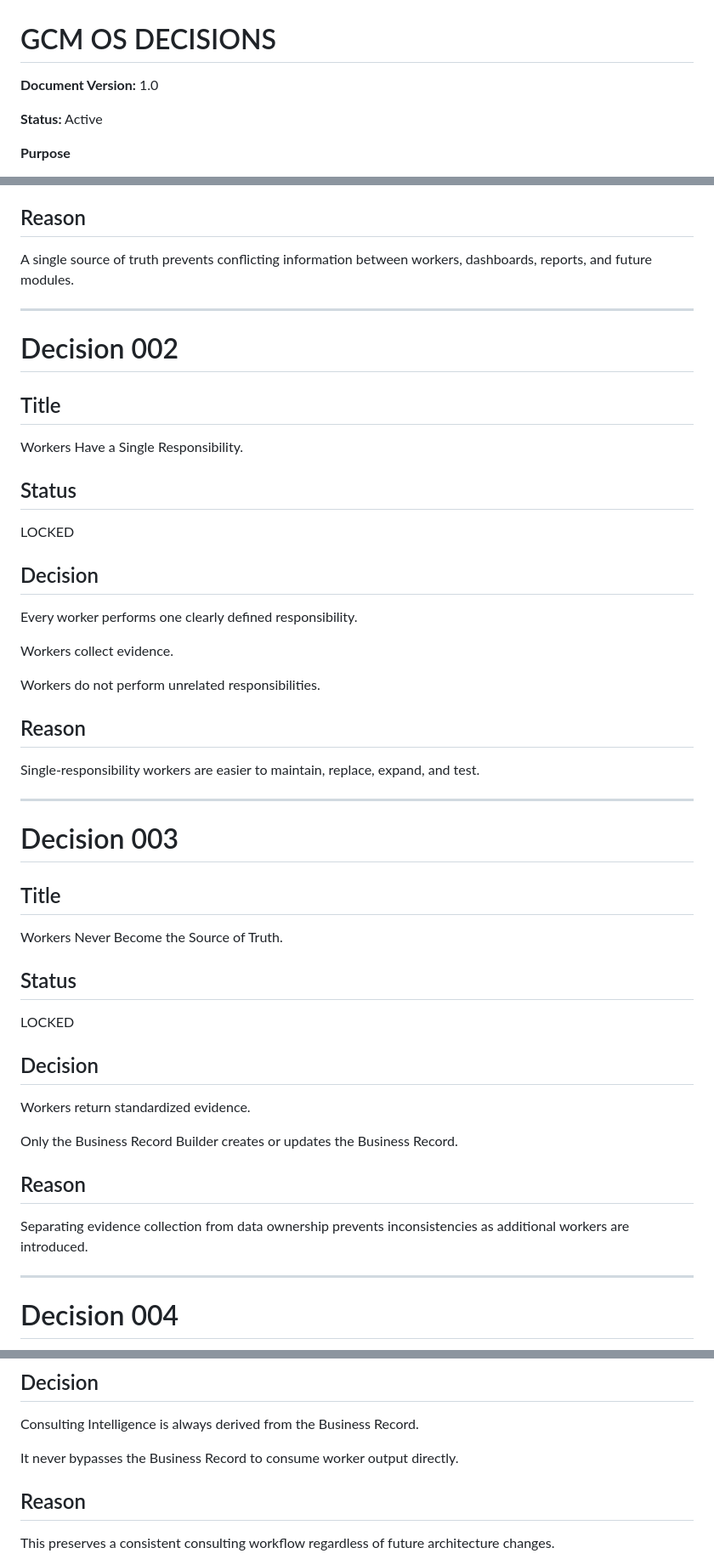
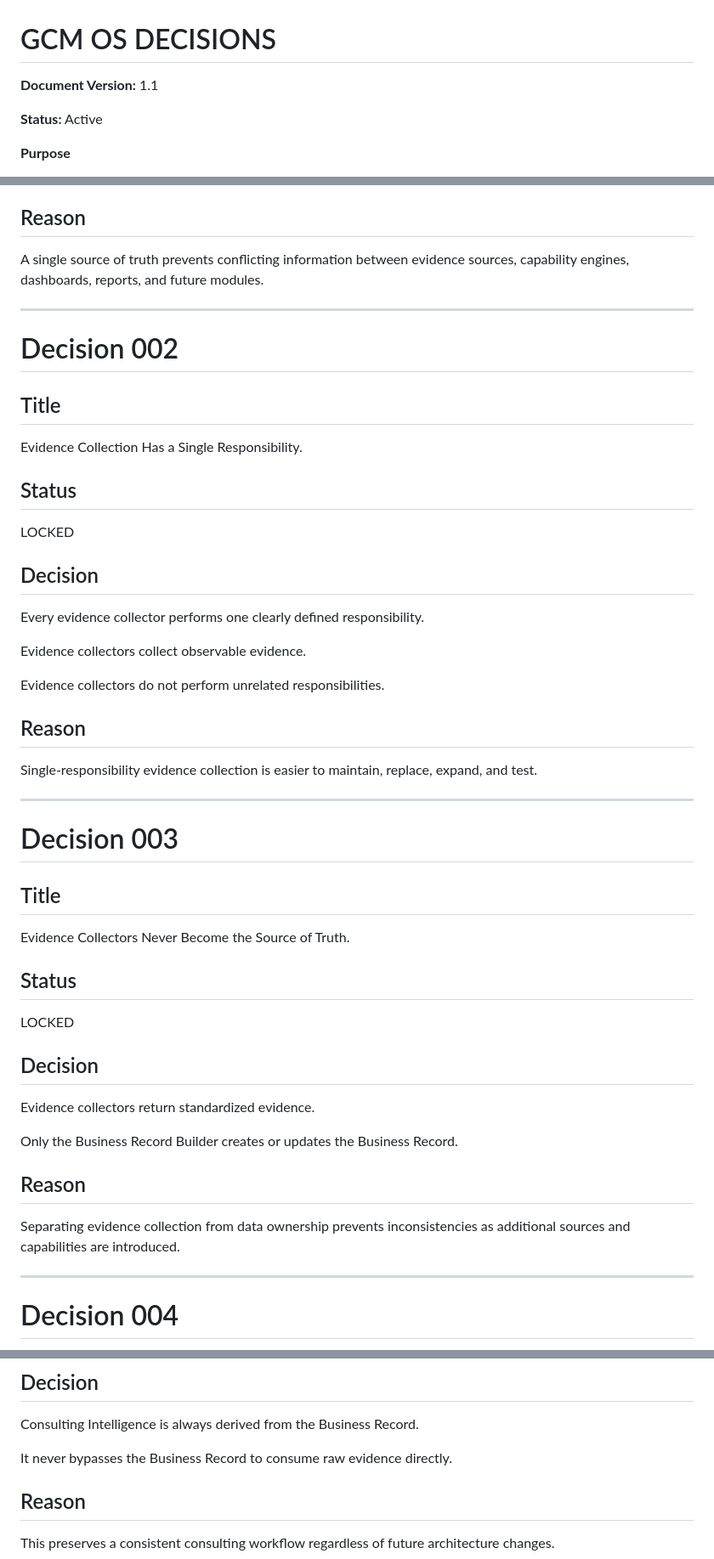
Before and after one commit to globalconceptsmediallc-oss/gcm-operating-system-app, a Markdown page: docs/DECISIONS.md, 3 parts joined by grey strips. Shown at 85% size. Drawn GitHub-style.

```diff
--- a/docs/DECISIONS.md
+++ b/docs/DECISIONS.md
@@ -1,6 +1,6 @@
 # GCM OS DECISIONS
 
-**Document Version:** 1.0
+**Document Version:** 1.1
 
 **Status:** Active
 
@@ -36,7 +36,7 @@ No downstream component may maintain its own independent version of business inf
 
 ## Reason
 
-A single source of truth prevents conflicting information between workers, dashboards, reports, and future modules.
+A single source of truth prevents conflicting information between evidence sources, capability engines, dashboards, reports, and future modules.
 
 ---
 
@@ -44,7 +44,7 @@ A single source of truth prevents conflicting information between workers, dashb
 
 ## Title
 
-Workers Have a Single Responsibility.
+Evidence Collection Has a Single Responsibility.
 
 ## Status
 
@@ -52,15 +52,15 @@ LOCKED
 
 ## Decision
 
-Every worker performs one clearly defined responsibility.
+Every evidence collector performs one clearly defined responsibility.
 
-Workers collect evidence.
+Evidence collectors collect observable evidence.
 
-Workers do not perform unrelated responsibilities.
+Evidence collectors do not perform unrelated responsibilities.
 
 ## Reason
 
-Single-responsibility workers are easier to maintain, replace, expand, and test.
+Single-responsibility evidence collection is easier to maintain, replace, expand, and test.
 
 ---
 
@@ -68,7 +68,7 @@ Single-responsibility workers are easier to maintain, replace, expand, and test.
 
 ## Title
 
-Workers Never Become the Source of Truth.
+Evidence Collectors Never Become the Source of Truth.
 
 ## Status
 
@@ -76,13 +76,13 @@ LOCKED
 
 ## Decision
 
-Workers return standardized evidence.
+Evidence collectors return standardized evidence.
 
 Only the Business Record Builder creates or updates the Business Record.
 
 ## Reason
 
-Separating evidence collection from data ownership prevents inconsistencies as additional workers are introduced.
+Separating evidence collection from data ownership prevents inconsistencies as additional sources and capabilities are introduced.
 
 ---
 
@@ -122,7 +122,7 @@ LOCKED
 
 Consulting Intelligence is always derived from the Business Record.
 
-It never bypasses the Business Record to consume worker output directly.
+It never bypasses the Business Record to consume raw evidence directly.
 
 ## Reason
 
```
Also changed, not shown: other parts of docs/DECISIONS.md (+126 -0 lines).
